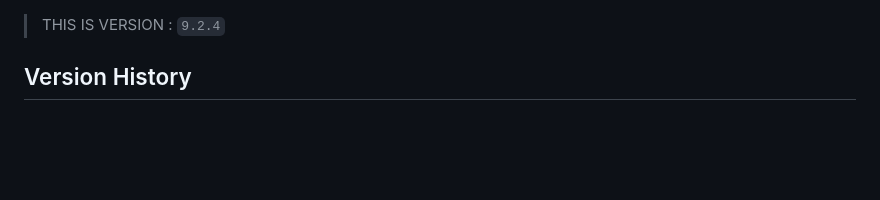
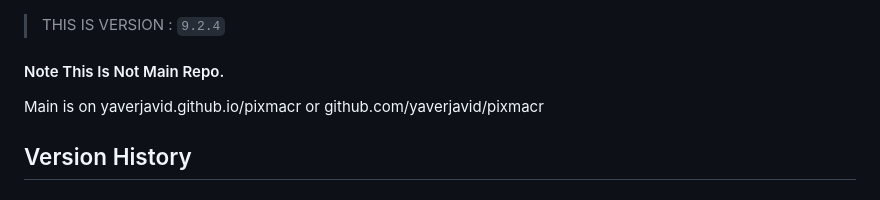
Before and after one commit to YaverJavid/bitmacr.v6, a Markdown page: readme.md, the part around the change. Drawn GitHub-style; blank space fills up the shorter version.

````diff
--- a/readme.md
+++ b/readme.md
@@ -1,4 +1,7 @@
 > THIS IS VERSION : ```9.2.4```
+#### Note This Is Not Main Repo.
+Main is on yaverjavid.github.io/pixmacr
+or github.com/yaverjavid/pixmacr
 
 ## Version History
 ### 9.2.4 [dated(03-04-2023)]
````
